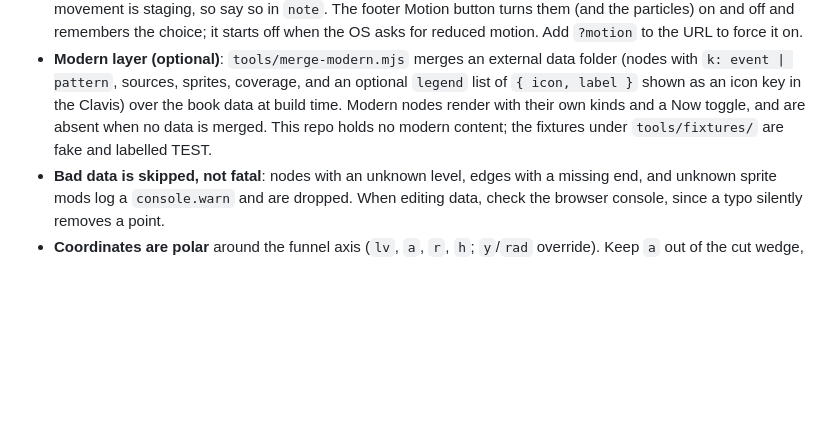
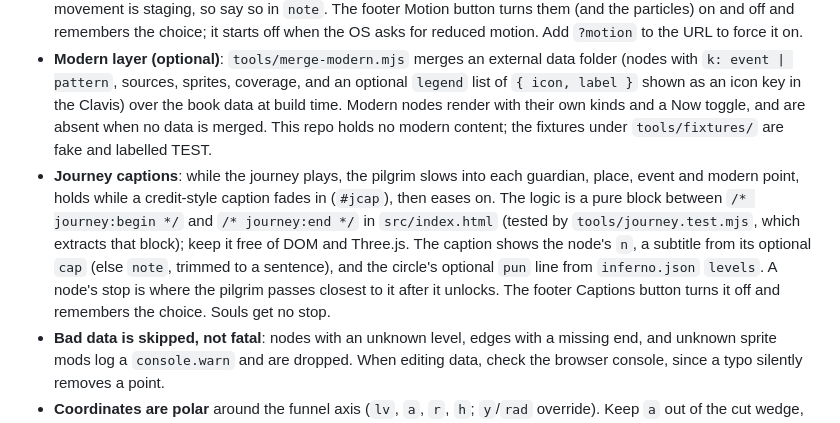
Before and after one commit to NooRotic/inferno-map, a Markdown page: CLAUDE.md, the part around the change. Rendered like a GitHub page; blank space fills up the shorter version.

```diff
--- a/CLAUDE.md
+++ b/CLAUDE.md
@@ -28,6 +28,7 @@ The page `fetch()`es its JSON, so `file://` does not work; always serve over HTT
 - **Data drives everything** (`src/inferno.json`: `meta`, `levels`, `path`, `nodes`, `edges`; `src/sprites.json`: `palette`, `base`, `mods`, `templates`, `sprites`, `kindDefaults`). Nodes reference levels by `lv` and sprites by `icon`; edges can end on a node id or a level id.
 - **Tableaux** (`inferno.json` `tableaux`) are animated scenes tied to a level: `{ id, lv, sprite, how, node, count, lane, speed, size, hover, cite, conf, note }`, where `how` is `march` (with `backwards`), `bob`, `fall`, `flicker`, `flow` (floor scroll, no sprite), `push` (two groups with a `weight`, optional `clash` sparks), `cascade` (a falling ribbon with mist) or `track` (follows `keys` as the journey moves). `hover` lifts the figures off the floor (souls on the wind). The header comment above `buildTableaux` in `src/index.html` documents each. `node` names an existing node: hovering or tapping a figure in the scene selects it, so its card explains the sin and punishment (a scene with no `node` opens its level's card instead). `conf` follows the same rule as nodes; movement is staging, so say so in `note`. The footer Motion button turns them (and the particles) on and off and remembers the choice; it starts off when the OS asks for reduced motion. Add `?motion` to the URL to force it on.
 - **Modern layer (optional)**: `tools/merge-modern.mjs` merges an external data folder (nodes with `k: event | pattern`, sources, sprites, coverage, and an optional `legend` list of `{ icon, label }` shown as an icon key in the Clavis) over the book data at build time. Modern nodes render with their own kinds and a Now toggle, and are absent when no data is merged. This repo holds no modern content; the fixtures under `tools/fixtures/` are fake and labelled TEST.
+- **Journey captions**: while the journey plays, the pilgrim slows into each guardian, place, event and modern point, holds while a credit-style caption fades in (`#jcap`), then eases on. The logic is a pure block between `/* journey:begin */` and `/* journey:end */` in `src/index.html` (tested by `tools/journey.test.mjs`, which extracts that block); keep it free of DOM and Three.js. The caption shows the node's `n`, a subtitle from its optional `cap` (else `note`, trimmed to a sentence), and the circle's optional `pun` line from `inferno.json` `levels`. A node's stop is where the pilgrim passes closest to it after it unlocks. The footer Captions button turns it off and remembers the choice. Souls get no stop.
 - **Bad data is skipped, not fatal**: nodes with an unknown level, edges with a missing end, and unknown sprite mods log a `console.warn` and are dropped. When editing data, check the browser console, since a typo silently removes a point.
 - **Coordinates are polar** around the funnel axis (`lv`, `a`, `r`, `h`; `y`/`rad` override). Keep `a` out of the cut wedge, 140-200 degrees. The first Roman numeral of a node's `cite` is the canto that unlocks it on the journey, so changing a citation changes when the point appears.
 - All paths are relative, so the site works at a domain root or in a subfolder. Everything is same-origin static files plus cdnjs and Google Fonts.
```
Also changed, not shown: README.md (+1 -1 lines).
